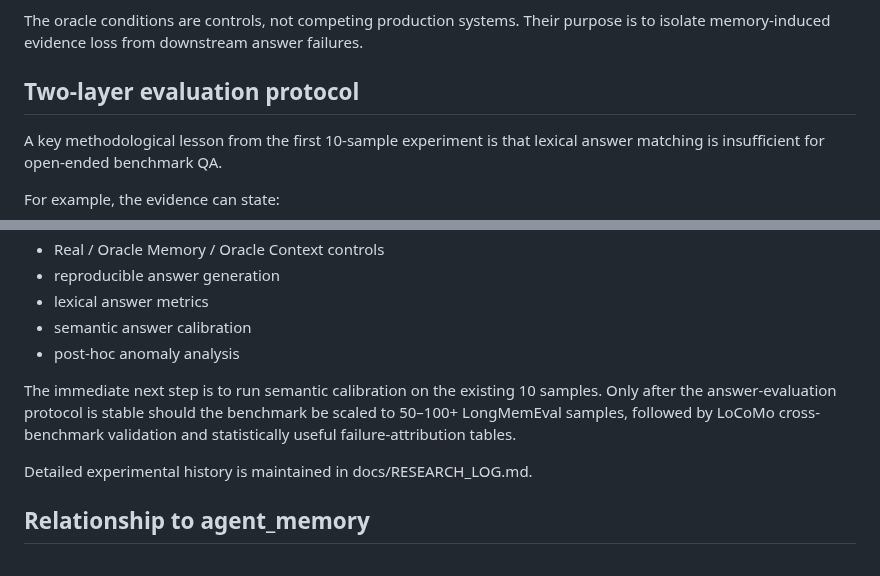
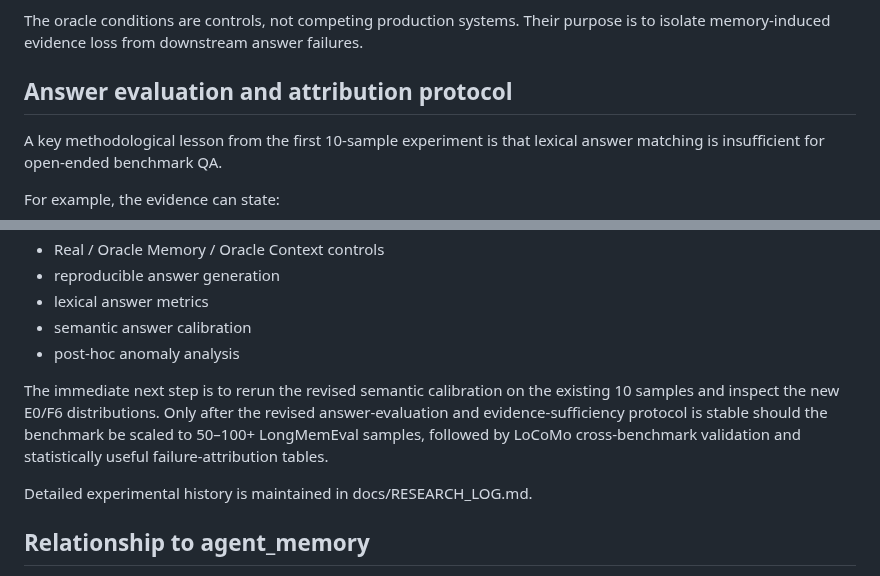
Before and after one commit to njuer-bin/memory-failure-attribution, a Markdown page: README.md, 2 parts joined by grey strips. Drawn GitHub-style.

```diff
--- a/README.md
+++ b/README.md
@@ -49,7 +51,7 @@ The core diagnosis compares three controlled conditions:
 
 The oracle conditions are controls, not competing production systems. Their purpose is to isolate memory-induced evidence loss from downstream answer failures.
 
-## Two-layer evaluation protocol
+## Answer evaluation and attribution protocol
 
 A key methodological lesson from the first 10-sample experiment is that lexical answer matching is insufficient for open-ended benchmark QA.
 
@@ -148,7 +184,7 @@ The project currently has:
 - semantic answer calibration
 - post-hoc anomaly analysis
 
-The immediate next step is to run semantic calibration on the existing 10 samples. Only after the answer-evaluation protocol is stable should the benchmark be scaled to 50–100+ LongMemEval samples, followed by LoCoMo cross-benchmark validation and statistically useful failure-attribution tables.
+The immediate next step is to rerun the revised semantic calibration on the existing 10 samples and inspect the new E0/F6 distributions. Only after the revised answer-evaluation and evidence-sufficiency protocol is stable should the benchmark be scaled to 50–100+ LongMemEval samples, followed by LoCoMo cross-benchmark validation and statistically useful failure-attribution tables.
 
 Detailed experimental history is maintained in docs/RESEARCH_LOG.md.
 
```
Also changed, not shown: other parts of README.md (+42 -6 lines).
